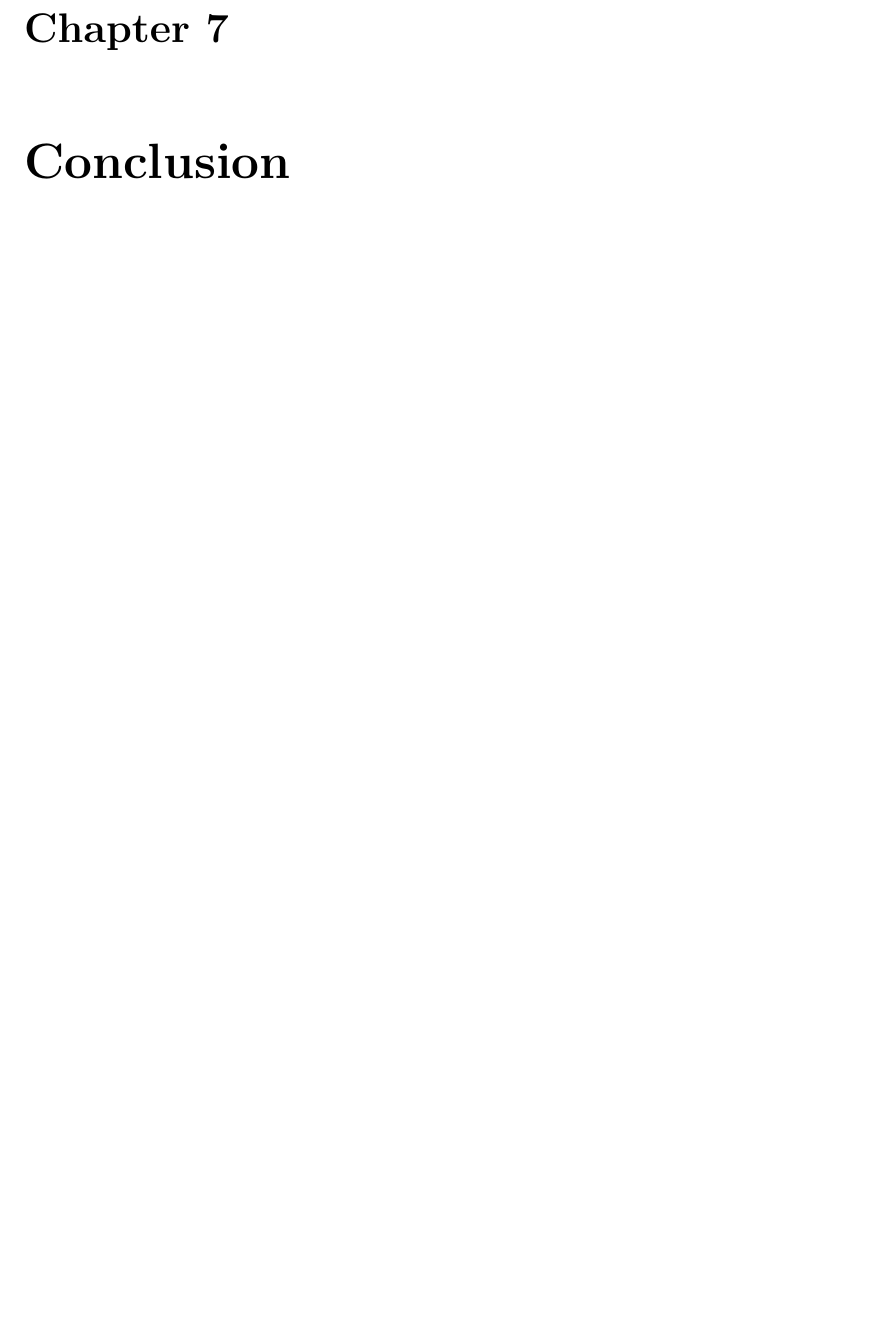
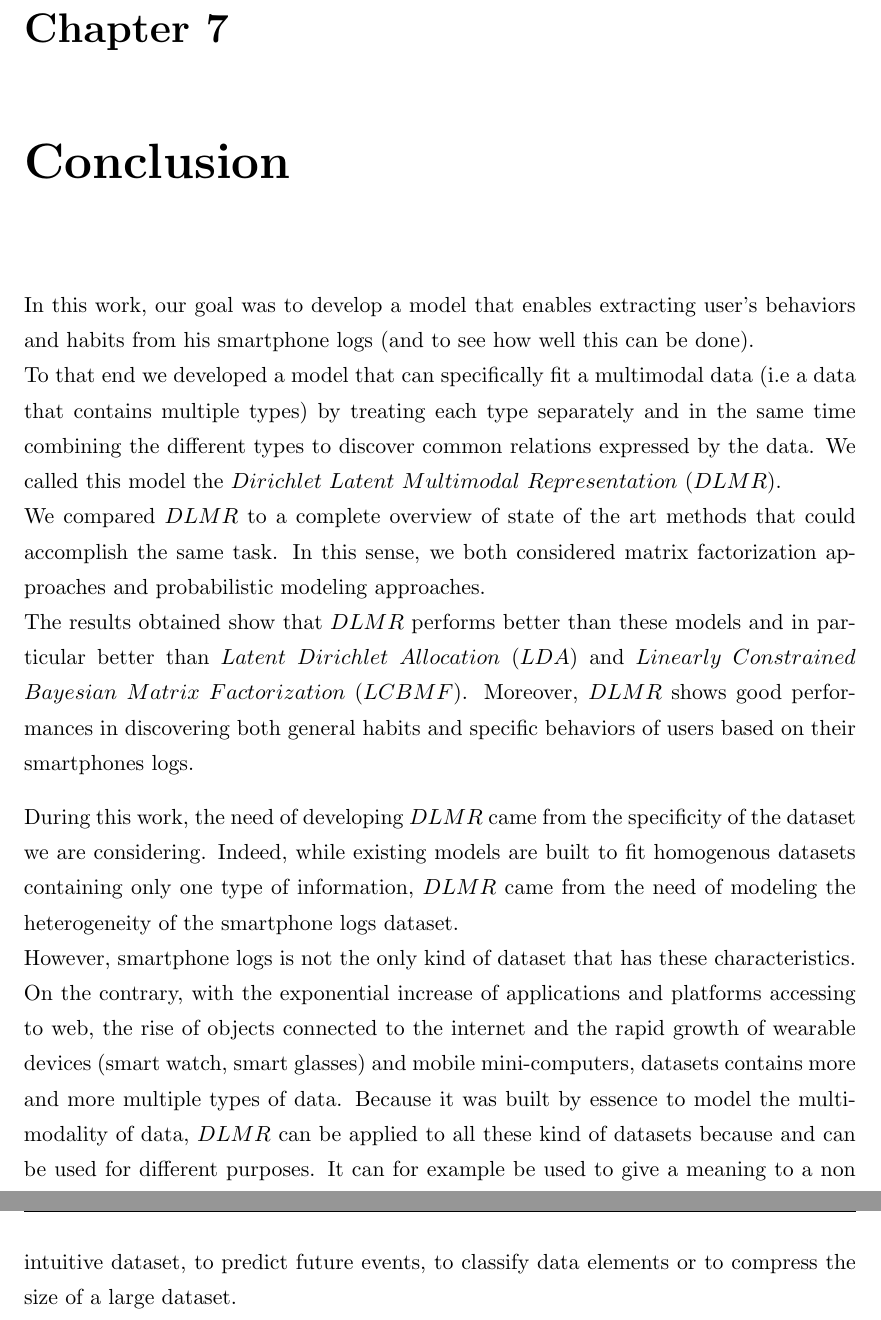
Before and after one commit to khalilhajji/discovering_user_habbits_from_smartphone_logs, a LaTeX thesis (my_thesis/main.tex, which reads my_thesis/Chapters/7conclusion.tex): part of page 50 of 51 before the commit and two parts of pages 50 and 51 of 52 after it, the two joined at a grey line, cut so that both start at the same text, the shorter picture padded with empty space. The pictures show the PDF file my_thesis/main.pdf that the author committed with the source.

Commit message:
near near to the end

```diff
--- a/my_thesis/Chapters/7conclusion.tex
+++ b/my_thesis/Chapters/7conclusion.tex
@@ -5,3 +5,11 @@
 \label{Chapter7} % Change X to a consecutive number; for referencing this chapter elsewhere, use \ref{ChapterX}
 
 \lhead{Chapter 7. \emph{Conclusion}} % Change X to a consecutive number; this is for the header on each page - perhaps a shortened title
+
+In this work, our goal was to develop a model that enables extracting user's behaviors and habits from his smartphone logs (and to see how well this can be done).
+\\To that end we developed a model that can specifically fit a multimodal data (i.e a data that contains multiple types) by treating each type separately and in the same time combining the different types to discover common relations expressed by the data. We called this model the $Dirichlet$ $Latent$ $Multimodal$ $Representation$ ($DLMR$).
+\\We compared $DLMR$ to a complete overview of state of the art methods that could accomplish the same task. In this sense, we both considered matrix factorization approaches and probabilistic modeling approaches.
+\\The results obtained show that $DLMR$ performs better than these models and in particular better than $Latent$ $Dirichlet$ $Allocation$ ($LDA$) and $Linearly$ $Constrained$ $Bayesian$ $Matrix$ $Factorization$ ($LCBMF$). Moreover, $DLMR$ shows good performances in discovering both general habits and specific behaviors of users based on their smartphones logs. \par
+
+During this work, the need of developing $DLMR$ came from the specificity of the dataset we are considering. Indeed, while existing models are built to fit homogenous datasets containing only one type of information, $DLMR$ came from the need of modeling the heterogeneity of the smartphone logs dataset.
+\\However, smartphone logs is not the only kind of dataset that has these characteristics. On the contrary, with the exponential increase of applications and platforms accessing to web, the rise of objects connected to the internet and the rapid growth of wearable devices (smart watch, smart glasses) and mobile mini-computers, datasets contains more and more multiple types of data. Because it was built by essence to model the multimodality of data, $DLMR$ can be applied to all these kind of datasets because and can be used for different purposes. It can for example be used to give a meaning to a non intuitive dataset, to predict future events, to classify data elements or to compress the size of a large dataset.
```
Also changed, not shown: my_thesis/main.pdf, 4 other files.
